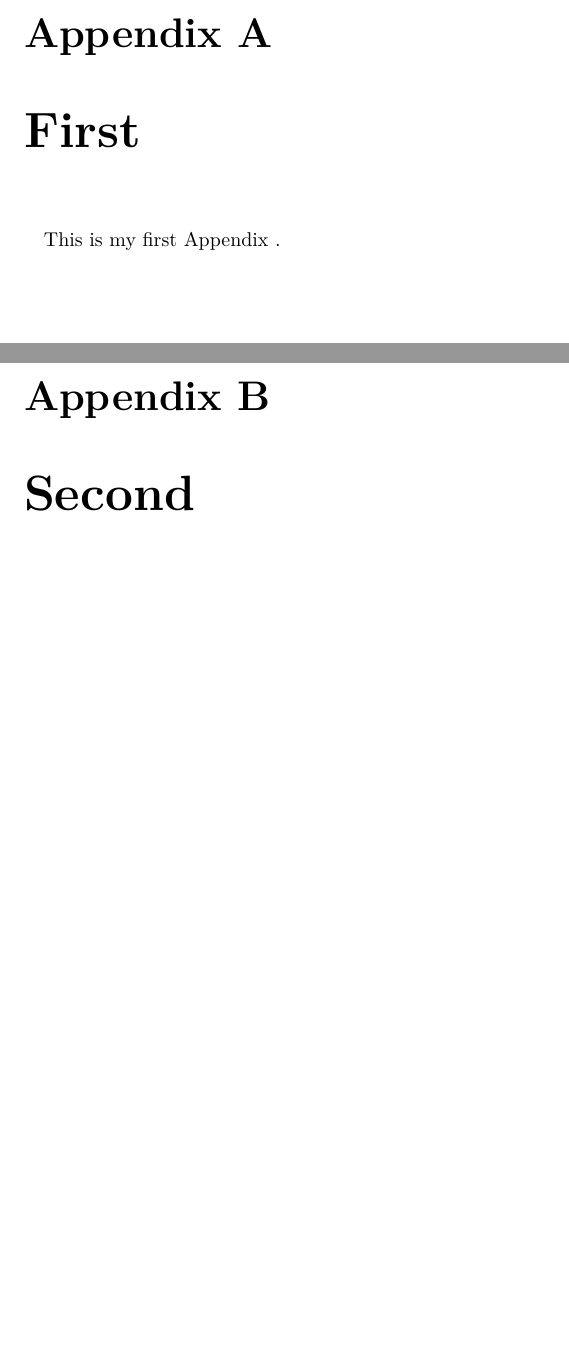
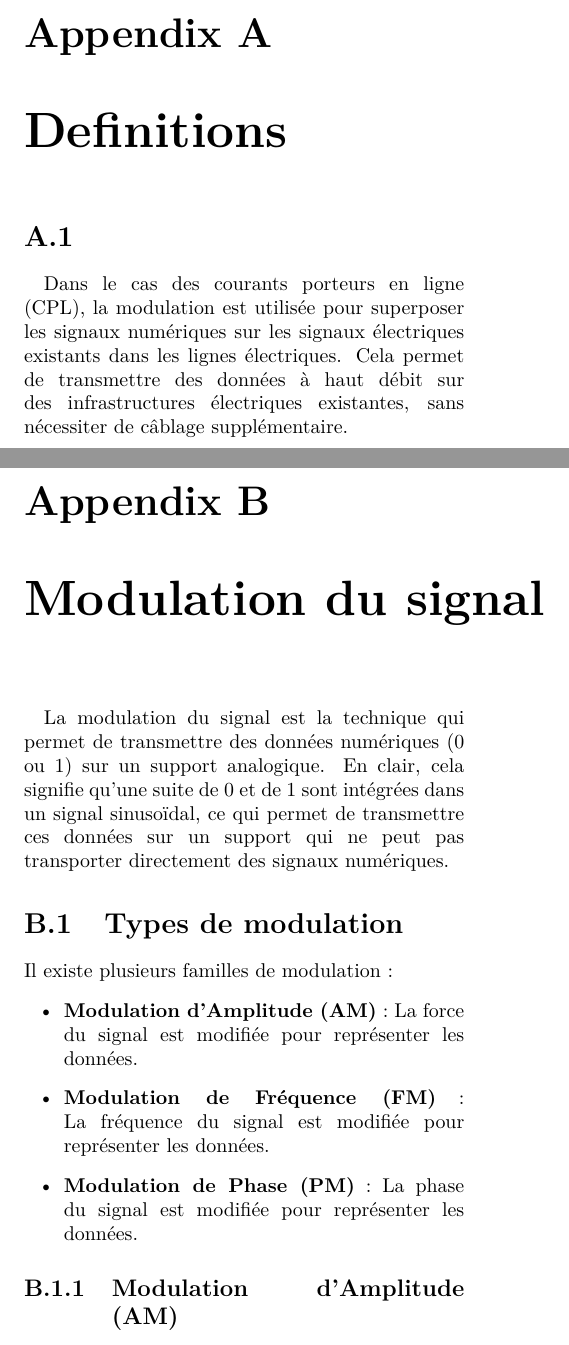
Before and after one commit to Neptunium931/CPL, a LaTeX document (report/report.tex): two parts of pages 4 and 5 of 5, joined at a grey line, cut so that both start at the same text, the shorter picture padded with empty space. Compiled offline with pdfLaTeX.

Commit message:
annexe debut

```diff
--- a/report/report.tex
+++ b/report/report.tex
@@ -19,8 +19,28 @@
 
 
 \appendix
-\chapter{First}
-This is my first Appendix .
-\chapter{Second}
+\chapter{Definitions}
+\section{}
+
+
+
+
+\paragraph{}Dans le cas des courants porteurs en ligne (CPL), la modulation est utilisée pour superposer les signaux numériques sur les signaux électriques existants dans les lignes électriques. Cela permet de transmettre des données à haut débit sur des infrastructures électriques existantes, sans nécessiter de câblage supplémentaire.
+\chapter{Modulation du signal}
+
+\paragraph{}La modulation du signal est la technique qui permet de transmettre des données numériques (0 ou 1) sur un support analogique. En clair, cela signifie qu'une suite de 0 et de 1 sont intégrées dans un signal sinusoïdal, ce qui permet de transmettre ces données sur un support qui ne peut pas transporter directement des signaux numériques.
+
+\section{Types de modulation}
+Il existe plusieurs familles de modulation :
+\begin{itemize}
+    \item \textbf{Modulation d'Amplitude (AM)} : La force du signal est modifiée pour représenter les données.
+    \item \textbf{Modulation de Fréquence (FM)} : La fréquence du signal est modifiée pour représenter les données.
+    \item \textbf{Modulation de Phase (PM)} : La phase du signal est modifiée pour représenter les données.
+\end{itemize}
+
+\subsection{Modulation d'Amplitude (AM)}
+
+
+
 
 \end{document}
```
